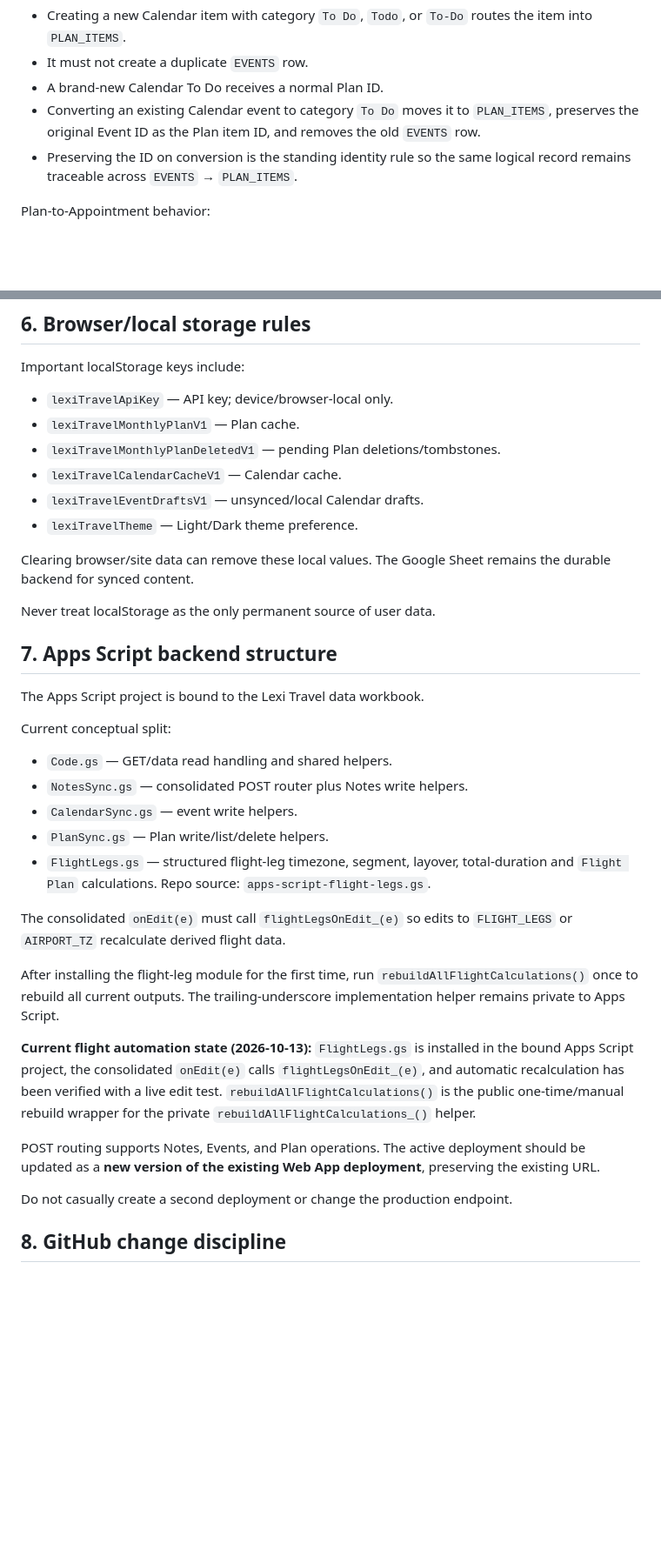
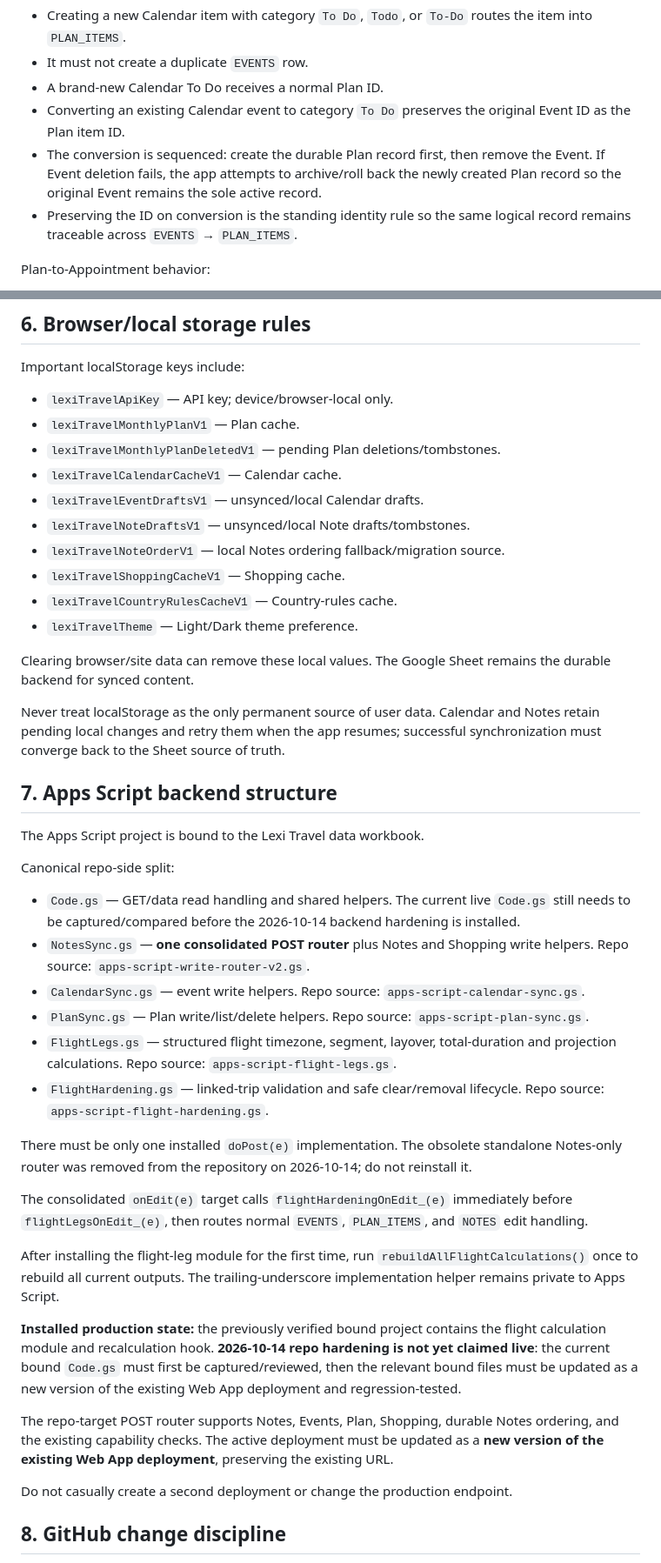
Before and after one commit to leiaorgana85-create/lexi-travel, a Markdown page: README.md, 2 parts joined by grey strips. Shown at 87% size. GitHub-like rendering; blank space fills up the shorter version.

```diff
--- a/README.md
+++ b/README.md
@@ -123,7 +132,8 @@ Calendar-to-Plan behavior:
 - Creating a new Calendar item with category `To Do`, `Todo`, or `To-Do` routes the item into `PLAN_ITEMS`.
 - It must not create a duplicate `EVENTS` row.
 - A brand-new Calendar To Do receives a normal Plan ID.
-- Converting an existing Calendar event to category `To Do` moves it to `PLAN_ITEMS`, preserves the original Event ID as the Plan item ID, and removes the old `EVENTS` row.
+- Converting an existing Calendar event to category `To Do` preserves the original Event ID as the Plan item ID.
+- The conversion is sequenced: create the durable Plan record first, then remove the Event. If Event deletion fails, the app attempts to archive/roll back the newly created Plan record so the original Event remains the sole active record.
 - Preserving the ID on conversion is the standing identity rule so the same logical record remains traceable across `EVENTS` → `PLAN_ITEMS`.
 
 Plan-to-Appointment behavior:
@@ -203,30 +233,37 @@ Important localStorage keys include:
 - `lexiTravelMonthlyPlanDeletedV1` — pending Plan deletions/tombstones.
 - `lexiTravelCalendarCacheV1` — Calendar cache.
 - `lexiTravelEventDraftsV1` — unsynced/local Calendar drafts.
+- `lexiTravelNoteDraftsV1` — unsynced/local Note drafts/tombstones.
+- `lexiTravelNoteOrderV1` — local Notes ordering fallback/migration source.
+- `lexiTravelShoppingCacheV1` — Shopping cache.
+- `lexiTravelCountryRulesCacheV1` — Country-rules cache.
 - `lexiTravelTheme` — Light/Dark theme preference.
 
 Clearing browser/site data can remove these local values. The Google Sheet remains the durable backend for synced content.
 
-Never treat localStorage as the only permanent source of user data.
+Never treat localStorage as the only permanent source of user data. Calendar and Notes retain pending local changes and retry them when the app resumes; successful synchronization must converge back to the Sheet source of truth.
 
 ## 7. Apps Script backend structure
 
 The Apps Script project is bound to the Lexi Travel data workbook.
 
-Current conceptual split:
-- `Code.gs` — GET/data read handling and shared helpers.
-- `NotesSync.gs` — consolidated POST router plus Notes write helpers.
-- `CalendarSync.gs` — event write helpers.
-- `PlanSync.gs` — Plan write/list/delete helpers.
-- `FlightLegs.gs` — structured flight-leg timezone, segment, layover, total-duration and `Flight Plan` calculations. Repo source: `apps-script-flight-legs.gs`.
+Canonical repo-side split:
+- `Code.gs` — GET/data read handling and shared helpers. The current live `Code.gs` still needs to be captured/compared before the 2026-10-14 backend hardening is installed.
+- `NotesSync.gs` — **one consolidated POST router** plus Notes and Shopping write helpers. Repo source: `apps-script-write-router-v2.gs`.
+- `CalendarSync.gs` — event write helpers. Repo source: `apps-script-calendar-sync.gs`.
+- `PlanSync.gs` — Plan write/list/delete helpers. Repo source: `apps-script-plan-sync.gs`.
+- `FlightLegs.gs` — structured flight timezone, segment, layover, total-duration and projection calculations. Repo source: `apps-script-flight-legs.gs`.
+- `FlightHardening.gs` — linked-trip validation and safe clear/removal lifecycle. Repo source: `apps-script-flight-hardening.gs`.
 
-The consolidated `onEdit(e)` must call `flightLegsOnEdit_(e)` so edits to `FLIGHT_LEGS` or `AIRPORT_TZ` recalculate derived flight data.
+There must be only one installed `doPost(e)` implementation. The obsolete standalone Notes-only router was removed from the repository on 2026-10-14; do not reinstall it.
+
+The consolidated `onEdit(e)` target calls `flightHardeningOnEdit_(e)` immediately before `flightLegsOnEdit_(e)`, then routes normal `EVENTS`, `PLAN_ITEMS`, and `NOTES` edit handling.
 
 After installing the flight-leg module for the first time, run `rebuildAllFlightCalculations()` once to rebuild all current outputs. The trailing-underscore implementation helper remains private to Apps Script.
 
-**Current flight automation state (2026-10-13):** `FlightLegs.gs` is installed in the bound Apps Script project, the consolidated `onEdit(e)` calls `flightLegsOnEdit_(e)`, and automatic recalculation has been verified with a live edit test. `rebuildAllFlightCalculations()` is the public one-time/manual rebuild wrapper for the private `rebuildAllFlightCalculations_()` helper.
+**Installed production state:** the previously verified bound project contains the flight calculation module and recalculation hook. **2026-10-14 repo hardening is not yet claimed live**: the current bound `Code.gs` must first be captured/reviewed, then the relevant bound files must be updated as a new version of the existing Web App deployment and regression-tested.
 
-POST routing supports Notes, Events, and Plan operations. The active deployment should be updated as a **new version of the existing Web App deployment**, preserving the existing URL.
+The repo-target POST router supports Notes, Events, Plan, Shopping, durable Notes ordering, and the existing capability checks. The active deployment must be updated as a **new version of the existing Web App deployment**, preserving the existing URL.
 
 Do not casually create a second deployment or change the production endpoint.
 
```
Also changed, not shown: other parts of README.md (+69 -36 lines).
